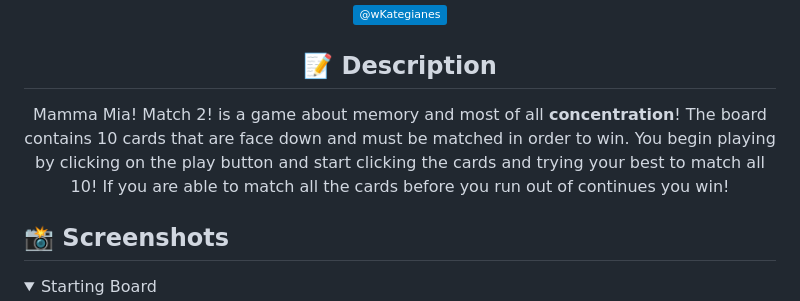
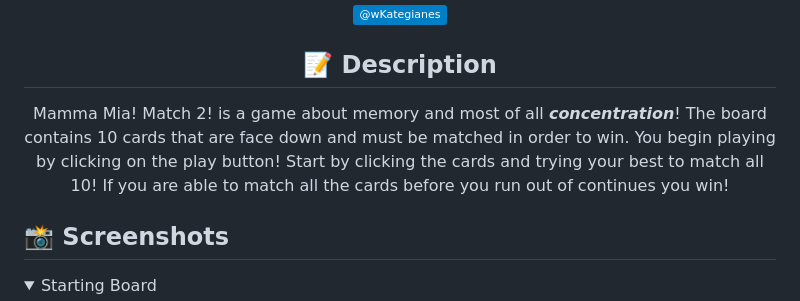
Before and after one commit to wKategianes/Mamma-Mia--Match-2, a Markdown page: README.md, the part around the change. Drawn GitHub-style; folded sections open; badges without logos.

Commit message:
Update Readme.md
Fixed Typos

```diff
--- a/README.md
+++ b/README.md
@@ -15,8 +15,8 @@
 
   ## :pencil: Description
 
-Mamma Mia! Match 2! is a game about memory and most of all **concentration**! The board contains 10 cards that are face down and must be
-matched in order to win. You begin playing by clicking on the play button and start clicking the cards and trying your best to match all 10!
+Mamma Mia! Match 2! is a game about memory and most of all _**concentration**_! The board contains 10 cards that are face down and must be
+matched in order to win. You begin playing by clicking on the play button! Start by clicking the cards and trying your best to match all 10!
 If you are able to match all the cards before you run out of continues you win!
 
  </div>
```
